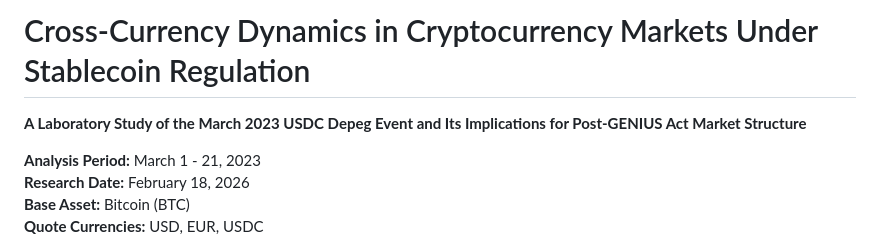
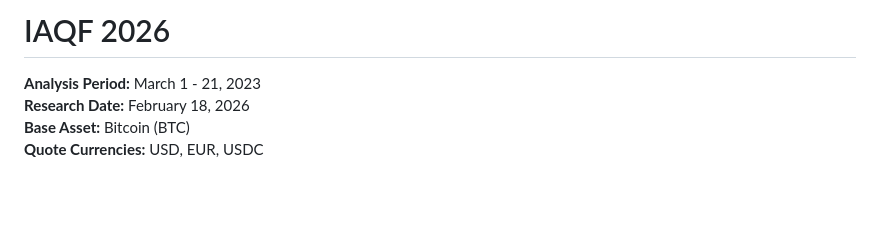
Before and after one commit to BU-IAQF-2026/main, a Markdown page: README.md, the part around the change. Rendered like a GitHub page; blank space fills up the shorter version.

```diff
--- a/README.md
+++ b/README.md
@@ -1,6 +1,4 @@
-# Cross-Currency Dynamics in Cryptocurrency Markets Under Stablecoin Regulation
-
-**A Laboratory Study of the March 2023 USDC Depeg Event and Its Implications for Post-GENIUS Act Market Structure**
+# IAQF 2026
 
 **Analysis Period:** March 1 - 21, 2023
 **Research Date:** February 18, 2026
```
